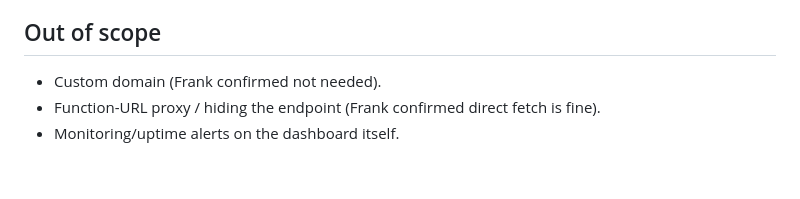
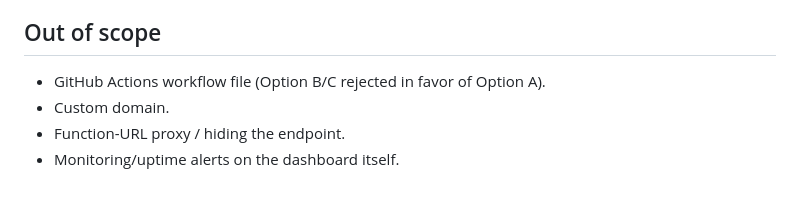
Before and after one commit to FrankZhang2046/health-check, a Markdown page: docs/plans/02-deploy-to-vercel.md, the part around one of its changes. Rendered like a GitHub page.

```diff
--- a/docs/plans/02-deploy-to-vercel.md
+++ b/docs/plans/02-deploy-to-vercel.md
@@ -58,6 +60,7 @@ Initialize git, push to a new private GitHub repo, connect the repo to Vercel, l
 
 ## Out of scope
 
-- Custom domain (Frank confirmed not needed).
-- Function-URL proxy / hiding the endpoint (Frank confirmed direct fetch is fine).
+- GitHub Actions workflow file (Option B/C rejected in favor of Option A).
+- Custom domain.
+- Function-URL proxy / hiding the endpoint.
 - Monitoring/uptime alerts on the dashboard itself.
```
Also changed, not shown: other parts of docs/plans/02-deploy-to-vercel.md (+39 -37 lines).
